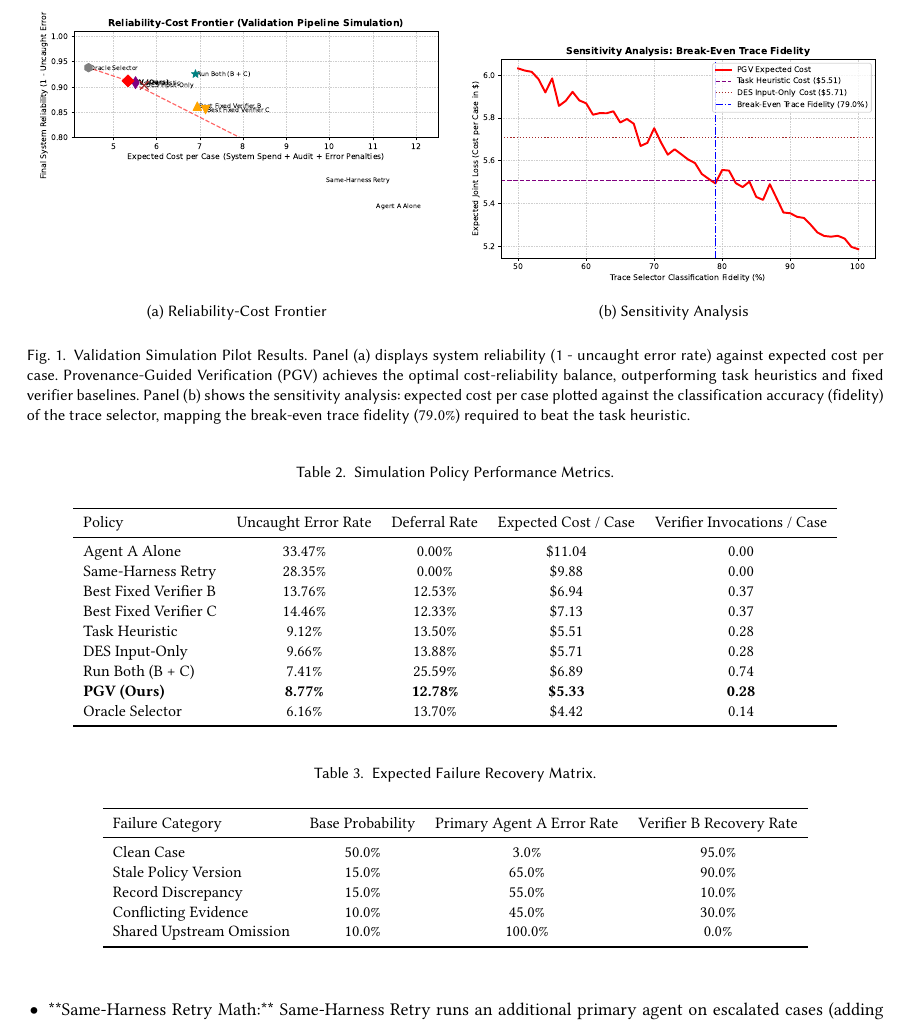
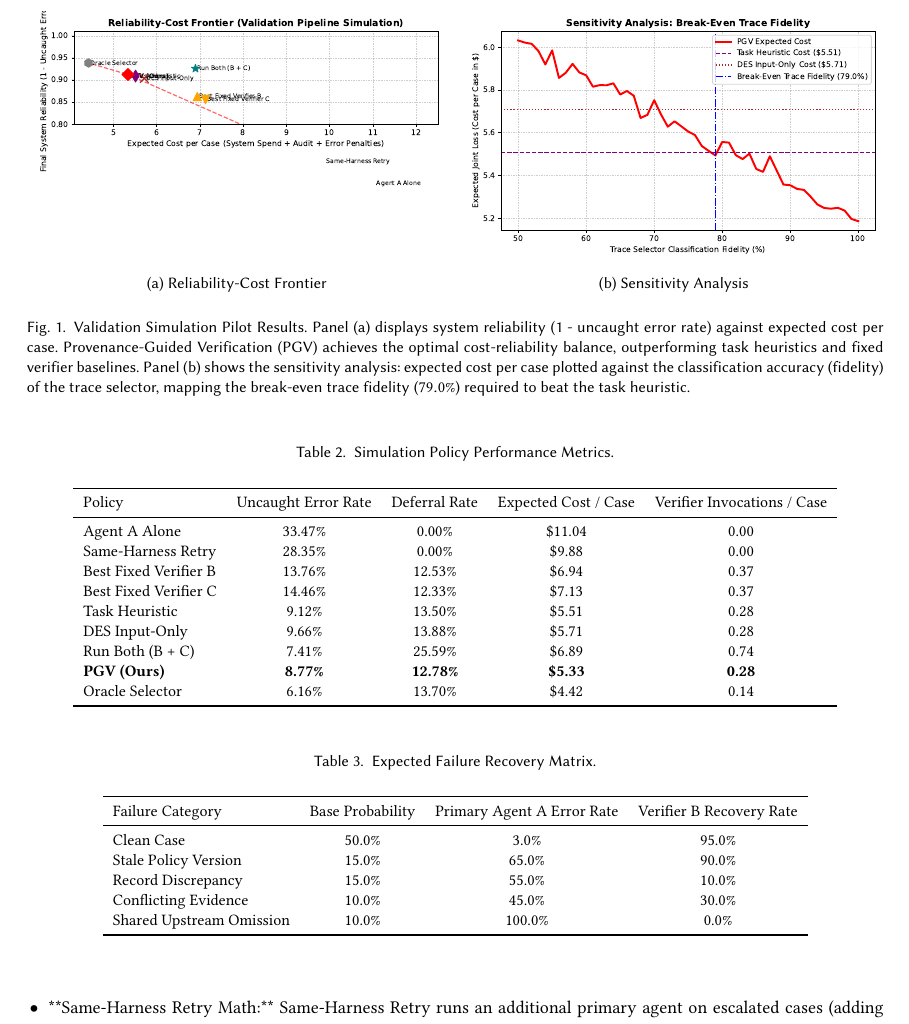
Before and after one commit to Agentic-Memory-Foundation/provenance-guided-verification, a LaTeX paper (paper.tex): part of page 9 of 11, cut so that both start at the same text. Compiled offline with pdfLaTeX.

Commit message:
Fix alignment of Figure 1 subfigures by matching figure sizes and using top alignment [t] in LaTeX
Co-authored-by: Cursor <cursoragent@cursor.com>

```diff
--- a/paper.tex
+++ b/paper.tex
@@ -332,7 +332,7 @@ To validate our evaluation pipeline and understand how PGV behaves under varying
 
 \begin{figure}[h]
     \centering
-    \begin{subfigure}[b]{0.49\textwidth}
+    \begin{subfigure}[t]{0.49\textwidth}
         \centering
         \IfFileExists{figures/cost_reliability.pdf}{%
             \includegraphics[width=\textwidth]{figures/cost_reliability.pdf}%
@@ -343,7 +343,7 @@ To validate our evaluation pipeline and understand how PGV behaves under varying
         \label{fig:frontier_plot}
     \end{subfigure}
     \hfill
-    \begin{subfigure}[b]{0.49\textwidth}
+    \begin{subfigure}[t]{0.49\textwidth}
         \centering
         \IfFileExists{figures/power_analysis.pdf}{%
             \includegraphics[width=\textwidth]{figures/power_analysis.pdf}%
```
Also changed, not shown: figures/cost_reliability.pdf, figures/cost_reliability.png, figures/power_analysis.pdf, paper.pdf, 1 other file.
